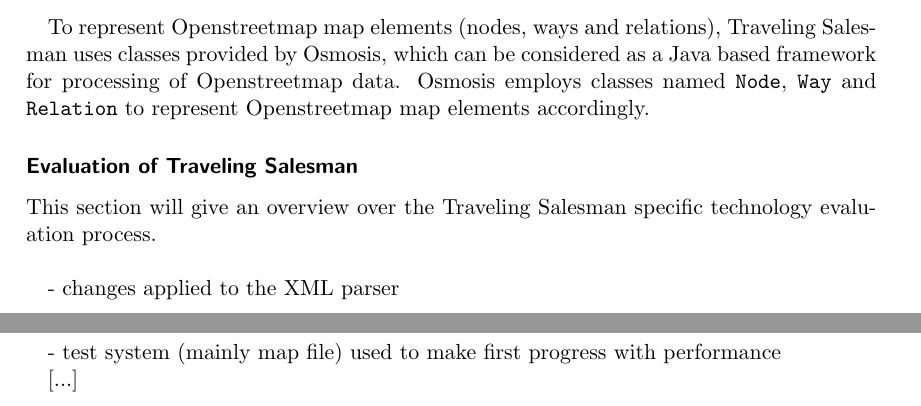
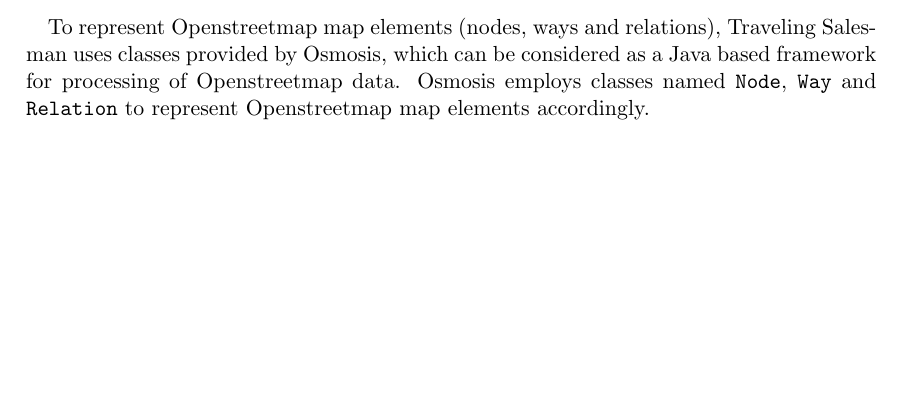
Before and after one commit to mrtazz/kangaroo, a LaTeX thesis (doc/document/kangaroo.tex, which reads doc/document/chapters/routing_tsm.tex): two parts of pages 19 and 20 of 31 before the commit and part of page 19 of 30 after it, the two joined at a grey line, cut so that both start at the same text, the shorter picture padded with empty space. Compiled offline with pdfLaTeX.

Commit message:
minor changes in routing chapters

```diff
--- a/doc/document/chapters/routing_tsm.tex
+++ b/doc/document/chapters/routing_tsm.tex
@@ -21,14 +21,3 @@
 \end{itemize}
 
 To represent Openstreetmap map elements (nodes, ways and relations), Traveling Salesman uses classes provided by Osmosis, which can be considered as a Java based framework for processing of Openstreetmap data. Osmosis employs classes named \texttt{Node}, \texttt{Way} and \texttt{Relation} to represent Openstreetmap map elements accordingly.
-
-\subsubsection{Evaluation of Traveling Salesman}
-\label{sec:techscout_routing_specific}
-
-This section will give an overview over the Traveling Salesman specific technology evaluation process.\newline
-
-- changes applied to the XML parser
-
-- test system (mainly map file) used to make first progress with performance
-
-[...]
```
Also changed, not shown: doc/document/chapters/routing.tex (+1 -1 lines), doc/document/chapters/routing_engines.tex (+2 -2 lines), doc/document/chapters/routing_mobiletsm.tex (+8 -0 lines).
